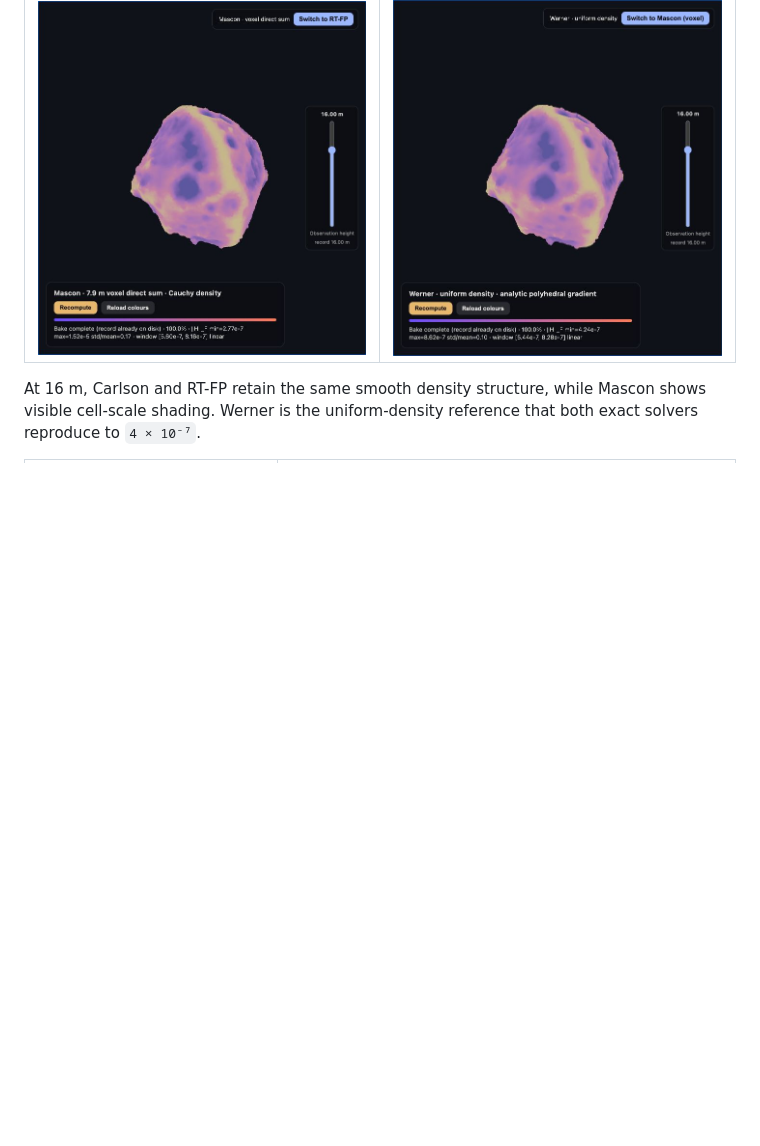
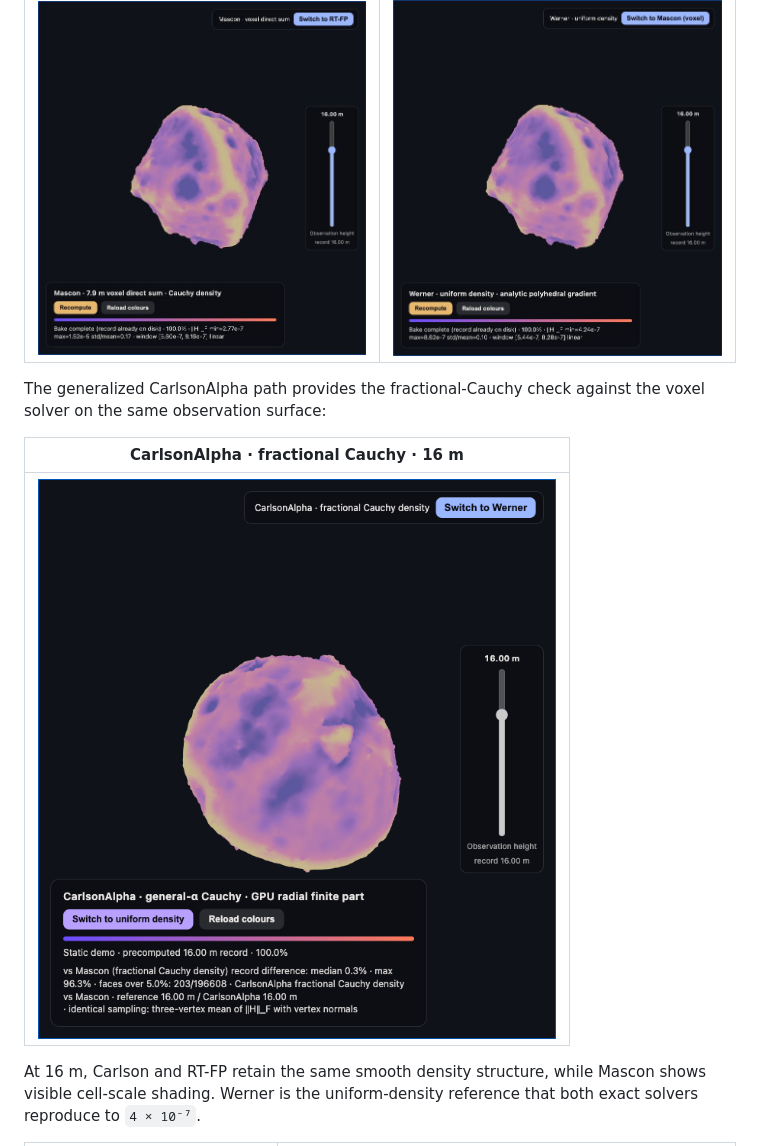
Before and after one commit to Tom-Jim/ryugu-cauchy-gravity, a Markdown page: README.md, the part around the change. Drawn GitHub-style; pictures changed too: docs/images/carlsonalpha-fractional-cauchy-16m.png (added); blank space fills up the shorter version.

Commit message:
add CarlsonAlpha preview screenshot

```diff
--- a/README.md
+++ b/README.md
@@ -26,6 +26,13 @@ at the same observation height, so the images below are directly comparable.
 | [![Carlson, Cauchy density, 16 m](docs/images/carlson-cauchy-16m.png)](docs/images/carlson-cauchy-16m.png) | [![RT-FP, Cauchy density, 16 m](docs/images/rtfp-cauchy-16m.png)](docs/images/rtfp-cauchy-16m.png) |
 | **Mascon · Cauchy · 16 m** | **Werner · uniform · 16 m** |
 | [![Mascon, Cauchy density, 16 m](docs/images/mascon-cauchy-16m.png)](docs/images/mascon-cauchy-16m.png) | [![Werner, uniform density, 16 m](docs/images/werner-uniform-16m.png)](docs/images/werner-uniform-16m.png) |
+
+The generalized CarlsonAlpha path provides the fractional-Cauchy check against
+the voxel solver on the same observation surface:
+
+| **CarlsonAlpha · fractional Cauchy · 16 m** |
+| :---: |
+| [![CarlsonAlpha, fractional Cauchy density, 16 m](docs/images/carlsonalpha-fractional-cauchy-16m.png)](docs/images/carlsonalpha-fractional-cauchy-16m.png) |
 
 At 16 m, Carlson and RT-FP retain the same smooth density structure, while
 Mascon shows visible cell-scale shading. Werner is the uniform-density reference
```
